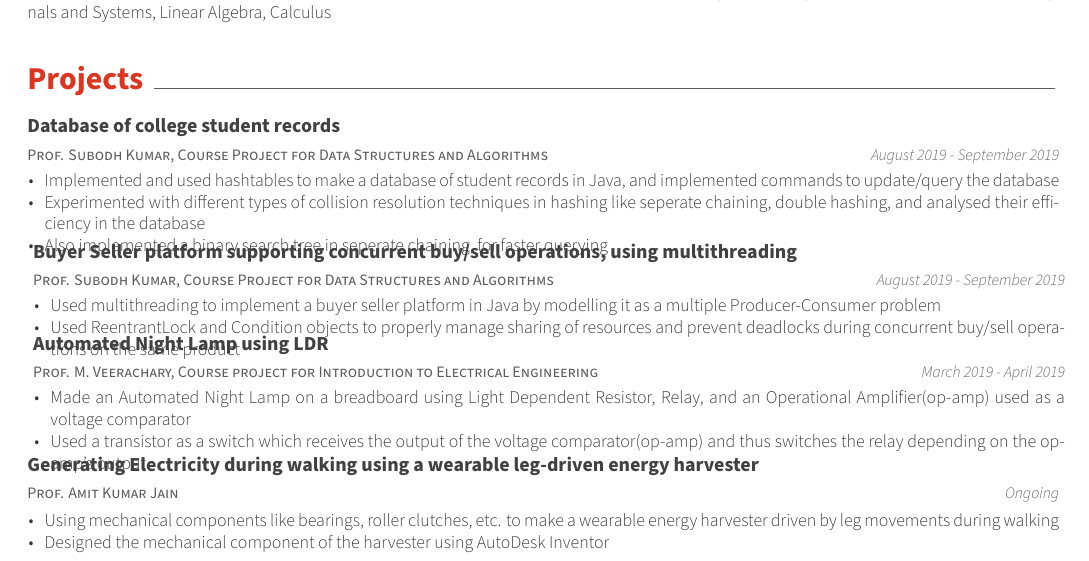
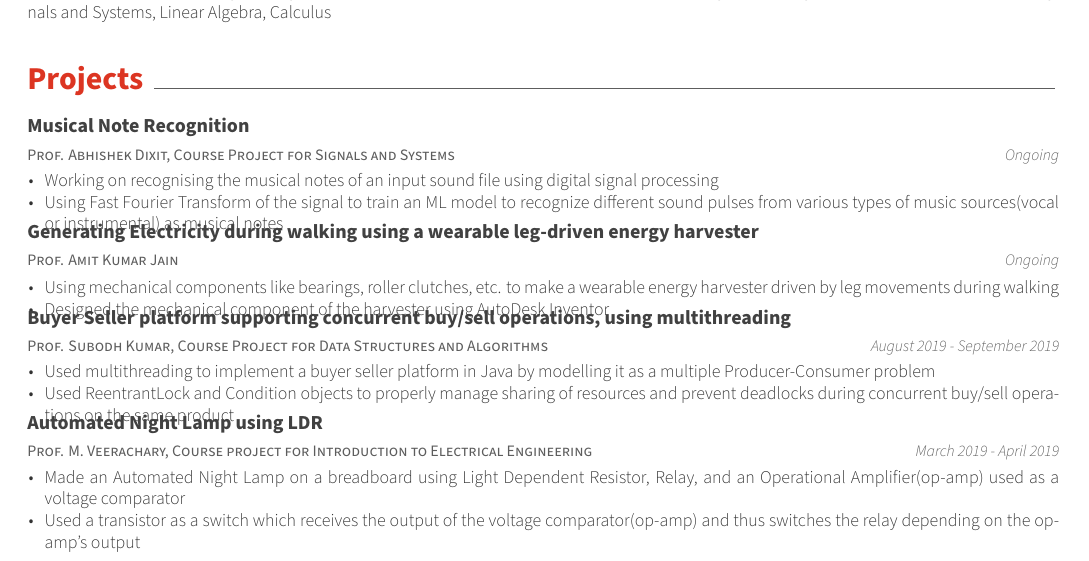
Before and after one commit to chiru9670/My-CV, a LaTeX CV (resume.tex, which reads resume/projects.tex): part of page 1 of 2, cut so that both start at the same text. Compiled offline with XeLaTeX.

Commit message:
Add ELL205 project instead of COL assignment 3 Fix some formatting warnings in projects.tex

```diff
--- a/resume/projects.tex
+++ b/resume/projects.tex
@@ -1,18 +1,32 @@
 \cvsection{Projects}
 
 \begin{cventries}
+  % \vspace{-5pt}
+  % \cventry{}{}{}{}{}
   \cventry
-    {Prof. Subodh Kumar, Course Project for Data Structures and Algorithms}
-    {Database of college student records} % Project
+    {Prof. Abhishek Dixit, Course Project for Signals and Systems}
+    {Musical Note Recognition} % Project
     {} % Empty location
-    {August 2019 - September 2019} % Date
+    {Ongoing} % Date
     {
       \begin{cvitems} % Description(s) bullet points
-        \item {Implemented and used hashtables to make a database of student records in Java, and implemented commands to update/query the database}
-        \item {Experimented with different types of collision resolution techniques in hashing like seperate chaining, double hashing, and analysed their efficiency in the database}
-        \item {Also implemented a binary search tree in seperate chaining, for faster querying}
+        \item {Working on recognising the musical notes of an input sound file using digital signal processing}
+        \item {Using Fast Fourier Transform of the signal to train an ML model to recognize different sound pulses from various types of music sources(vocal or instrumental) as musical notes}
       \end{cvitems}
     }
+
+  \cventry
+    {Prof. Amit Kumar Jain}
+    {Generating Electricity during walking using a wearable leg-driven energy harvester}
+    {}
+    {Ongoing}
+    {
+      \begin{cvitems}
+        \item {Using mechanical components like bearings, roller clutches, etc. to make a wearable energy harvester driven by leg movements during walking}
+        \item {Designed the mechanical component of the harvester using AutoDesk Inventor}
+      \end{cvitems}
+    }
+
   \cventry
     {Prof. Subodh Kumar, Course Project for Data Structures and Algorithms}
     {Buyer Seller platform supporting concurrent buy/sell operations, using multithreading} % Project
@@ -35,18 +50,7 @@
         \item {Used a transistor as a switch which receives the output of the voltage comparator(op-amp) and thus switches the relay depending on the op-amp's output}
       \end{cvitems}
     }
-  \vspace{3mm}
-  \cventry
-    {Prof. Amit Kumar Jain}
-    {Generating Electricity during walking using a wearable leg-driven energy harvester}
-    {}
-    {Ongoing}
-    {
-      \begin{cvitems}
-        \item {Using mechanical components like bearings, roller clutches, etc. to make a wearable energy harvester driven by leg movements during walking}
-        \item {Designed the mechanical component of the harvester using AutoDesk Inventor}
-      \end{cvitems}
-    }
+
   \cventry
     {Course project for Class XII, CBSE}
     {LHospital - Hospital Management Database}
```
Also changed, not shown: resume.pdf, resume/projects.tex (1 more changed lines), 3 other files.
